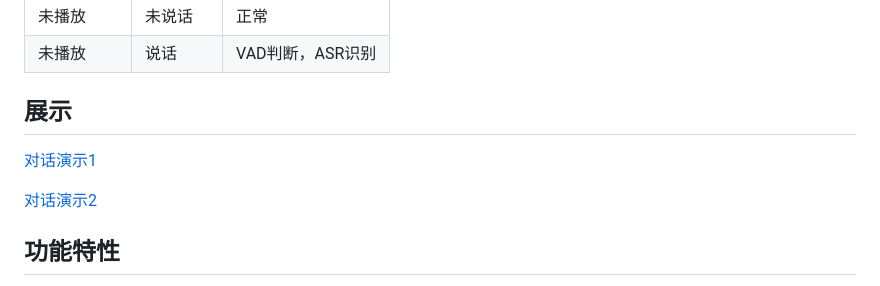
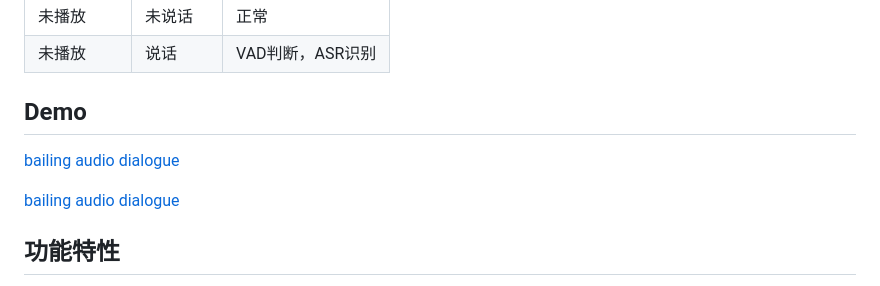
Before and after one commit to wwbin2017/bailing, a Markdown page: README.md, the part around the change. Drawn GitHub-style.

```diff
--- a/README.md
+++ b/README.md
@@ -33,14 +33,11 @@
 | 未播放| 未说话 | 正常 |
 | 未播放| 说话 | VAD判断，ASR识别 |
 
-## 展示
+## Demo
 
-[对话演示1](https://www.zhihu.com/zvideo/1818998325594177537)
+[bailing audio dialogue](https://www.zhihu.com/zvideo/1818998325594177537)
 
-[对话演示2](https://www.zhihu.com/zvideo/1818994917940260865)
-
-
-
+[bailing audio dialogue](https://www.zhihu.com/zvideo/1818994917940260865)
 
 
 ## 功能特性
```
